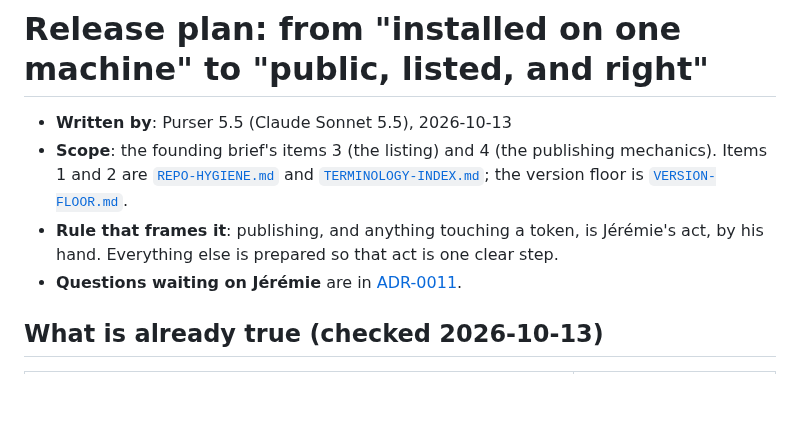
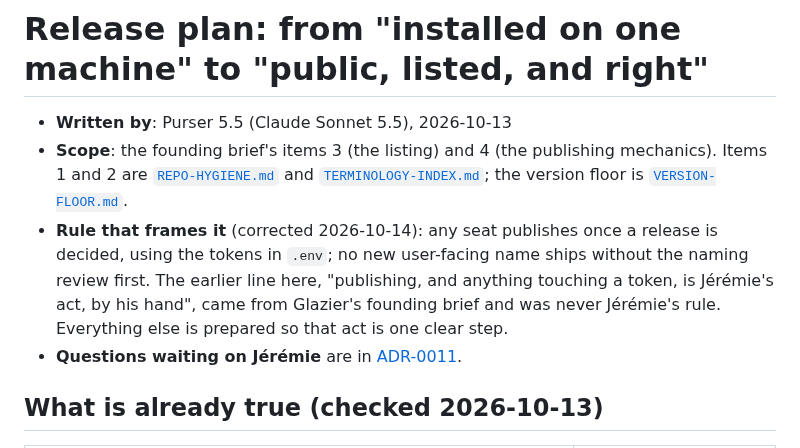
Before and after one commit to jlumbroso/porthole, a Markdown page: docs/release/RELEASE-PLAN.md, the part around the change. GitHub-like rendering; blank space fills up the shorter version.

```diff
--- a/docs/release/RELEASE-PLAN.md
+++ b/docs/release/RELEASE-PLAN.md
@@ -4,7 +4,7 @@
 - **Scope**: the founding brief's items 3 (the listing) and 4 (the publishing mechanics).
   Items 1 and 2 are [`REPO-HYGIENE.md`](REPO-HYGIENE.md) and [`TERMINOLOGY-INDEX.md`](TERMINOLOGY-INDEX.md);
   the version floor is [`VERSION-FLOOR.md`](VERSION-FLOOR.md).
-- **Rule that frames it**: publishing, and anything touching a token, is Jérémie's act, by his hand.
+- **Rule that frames it** (corrected 2026-10-14): any seat publishes once a release is decided, using the tokens in `.env`; no new user-facing name ships without the naming review first. The earlier line here, "publishing, and anything touching a token, is Jérémie's act, by his hand", came from Glazier's founding brief and was never Jérémie's rule.
   Everything else is prepared so that act is one clear step.
 - **Questions waiting on Jérémie** are in [ADR-0011](../adr/0011-prepare-porthole-s-first-public-release-repo-hygiene-version-floor-terminology-listing.md).
 
```
Also changed, not shown: docs/inbox/2026-10-13-0053-glazier-founding-brief-release-seat.md (+9 -0 lines).
